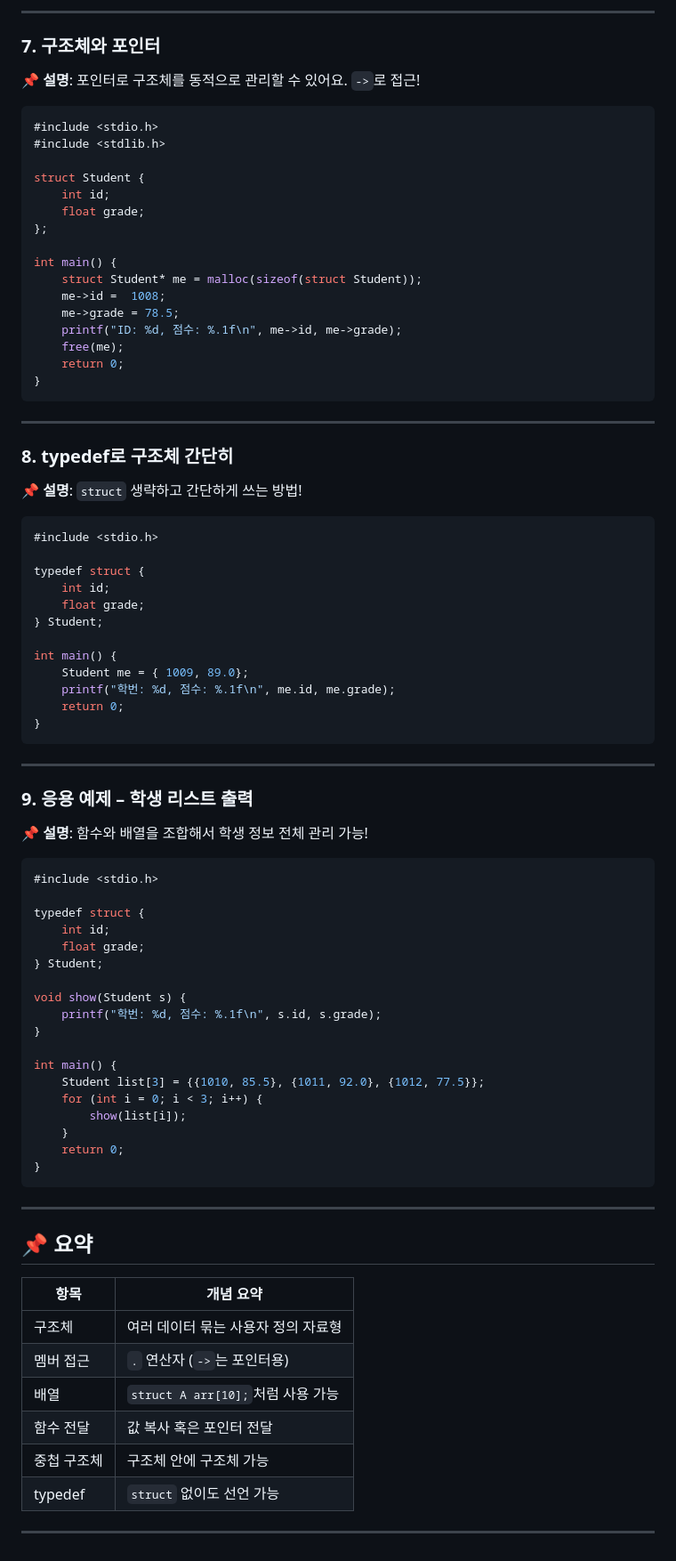
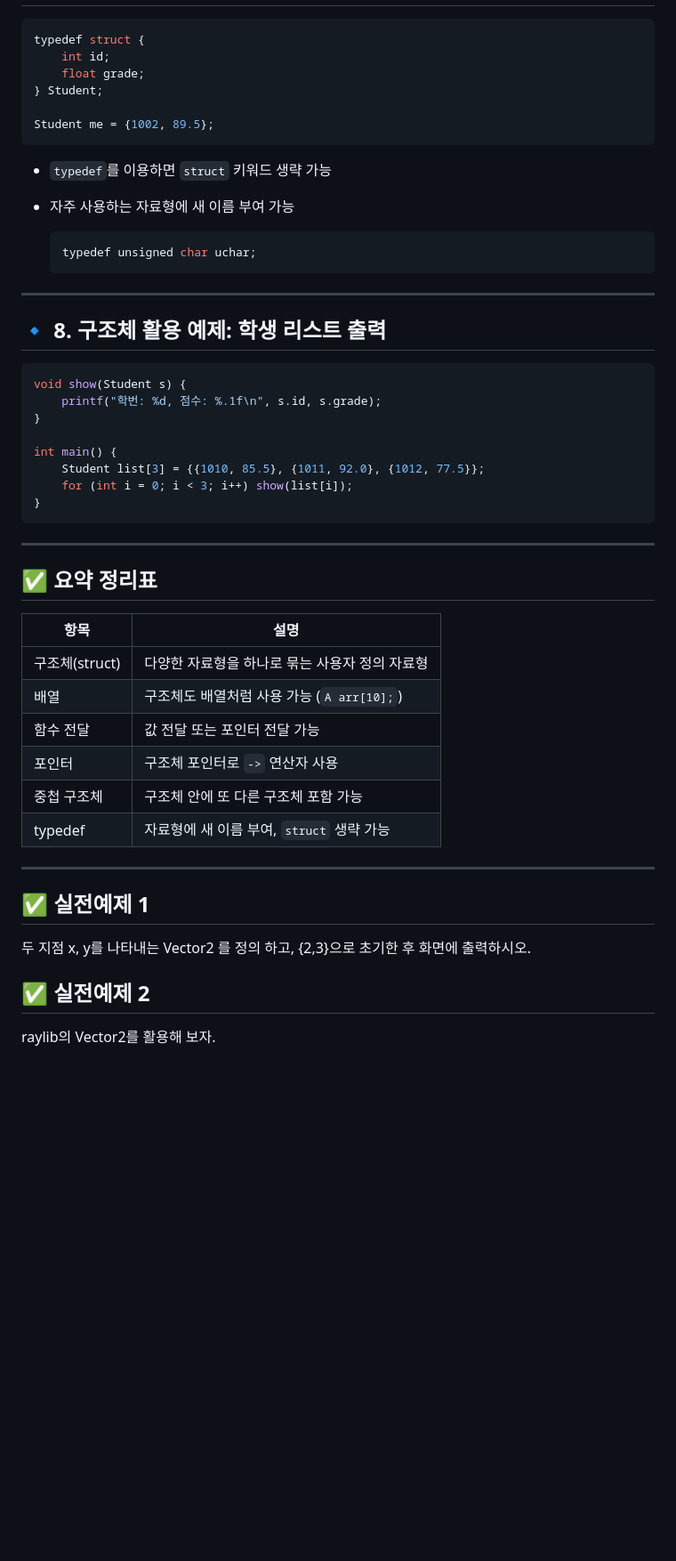
Before and after one commit to jcshim/c, a Markdown page: 00.struct4micro.md, the part around one of its changes. Shown at 89% size. GitHub-like rendering; blank space fills up the shorter version.

````diff
--- a/00.struct4micro.md
+++ b/00.struct4micro.md
@@ -150,90 +112,49 @@ int main() {
----
-
-### 7. 구조체와 포인터
-
-📌 **설명**:
-포인터로 구조체를 동적으로 관리할 수 있어요. `->`로 접근!
-
-```c
-#include <stdio.h>
-#include <stdlib.h>
-
-struct Student {
-    int id;
-    float grade;
-};
-
-int main() {
-    struct Student* me = malloc(sizeof(struct Student));
-    me->id =  1008;
-    me->grade = 78.5;
-    printf("ID: %d, 점수: %.1f\n", me->id, me->grade);
-    free(me);
-    return 0;
-}
-```
-
----
-
-### 8. typedef로 구조체 간단히
-
-📌 **설명**:
-`struct` 생략하고 간단하게 쓰는 방법!
-
-```c
-#include <stdio.h>
-
 typedef struct {
     int id;
     float grade;
 } Student;
 
-int main() {
-    Student me = { 1009, 89.0};
-    printf("학번: %d, 점수: %.1f\n", me.id, me.grade);
-    return 0;
-}
+Student me = {1002, 89.5};
 ```
+
+* `typedef`를 이용하면 `struct` 키워드 생략 가능
+* 자주 사용하는 자료형에 새 이름 부여 가능
+
+  ```c
+  typedef unsigned char uchar;
+  ```
 
 ---
 
-### 9. 응용 예제 – 학생 리스트 출력
-
-📌 **설명**:
-함수와 배열을 조합해서 학생 정보 전체 관리 가능!
+## 🔹 8. 구조체 활용 예제: 학생 리스트 출력
 
 ```c
-#include <stdio.h>
-
-typedef struct {
-    int id;
-    float grade;
-} Student;
-
 void show(Student s) {
     printf("학번: %d, 점수: %.1f\n", s.id, s.grade);
 }
 
 int main() {
     Student list[3] = {{1010, 85.5}, {1011, 92.0}, {1012, 77.5}};
-    for (int i = 0; i < 3; i++) {
-        show(list[i]);
-    }
-    return 0;
+    for (int i = 0; i < 3; i++) show(list[i]);
 }
 ```
+---
+
+## ✅ 요약 정리표
+
+| 항목          | 설명                             |
+| ----------- | ------------------------------ |
+| 구조체(struct) | 다양한 자료형을 하나로 묶는 사용자 정의 자료형     |
+| 배열          | 구조체도 배열처럼 사용 가능 (`A arr[10];`) |
+| 함수 전달       | 값 전달 또는 포인터 전달 가능              |
+| 포인터         | 구조체 포인터로 `->` 연산자 사용           |
+| 중첩 구조체      | 구조체 안에 또 다른 구조체 포함 가능          |
+| typedef     | 자료형에 새 이름 부여, `struct` 생략 가능   |
 
 ---
 
-## 📌 요약
+## ✅ 실전예제 1
+두 지점 x, y를 나타내는 Vector2 를 정의 하고, {2,3}으로 초기한 후 화면에 출력하시오.
 
-| 항목      | 개념 요약                       |
-| ------- | --------------------------- |
-| 구조체     | 여러 데이터 묶는 사용자 정의 자료형        |
-| 멤버 접근   | `.` 연산자 (`->`는 포인터용)        |
-| 배열      | `struct A arr[10];`처럼 사용 가능 |
-| 함수 전달   | 값 복사 혹은 포인터 전달              |
-| 중첩 구조체  | 구조체 안에 구조체 가능               |
-| typedef | `struct` 없이도 선언 가능          |
-
----
+## ✅ 실전예제 2
+raylib의 Vector2를 활용해 보자.
````
Also changed, not shown: other parts of 00.struct4micro.md (+84 -122 lines).
